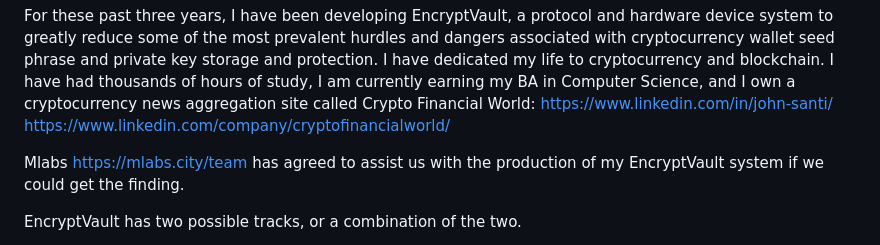
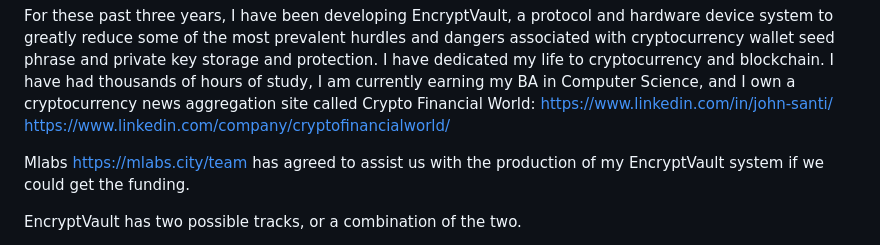
Before and after one commit to bytewizard42i/EncryptVault, a Markdown page: README.md, the part around the change. GitHub-like rendering.

```diff
--- a/README.md
+++ b/README.md
@@ -12,7 +12,7 @@ Not only would it make it safer and easier to handle cryptocurrency wallet seed
 
 For these past three years, I have been developing EncryptVault, a protocol and hardware device system to greatly reduce some of the most prevalent hurdles and dangers associated with cryptocurrency wallet seed phrase and private key storage and protection. I have dedicated my life to cryptocurrency and blockchain. I have had thousands of hours of study, I am currently earning my BA in Computer Science, and I own a cryptocurrency news aggregation site called Crypto Financial World: https://www.linkedin.com/in/john-santi/ https://www.linkedin.com/company/cryptofinancialworld/
 
-Mlabs https://mlabs.city/team has agreed to assist us with the production of my EncryptVault system if we could get the finding.
+Mlabs https://mlabs.city/team has agreed to assist us with the production of my EncryptVault system if we could get the funding.
 
 EncryptVault has two possible tracks, or a combination of the two.
 
```
